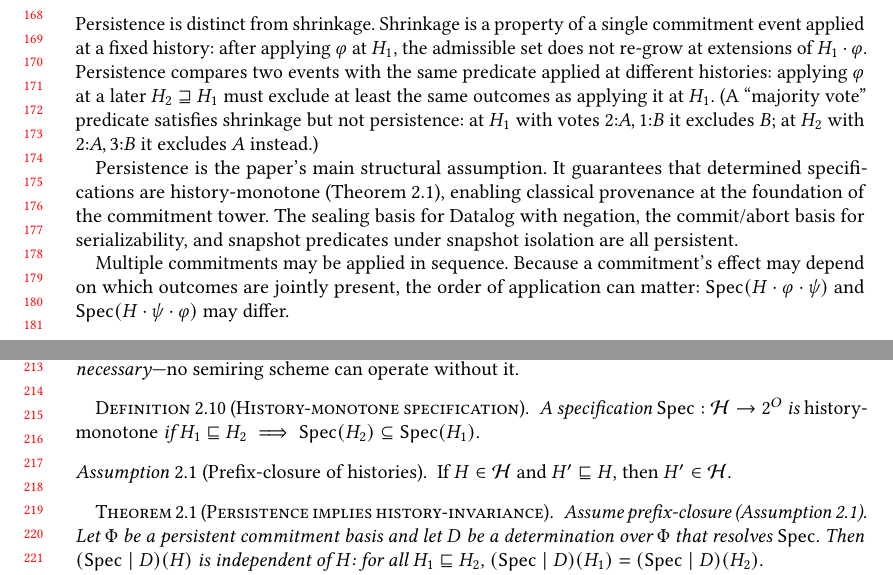
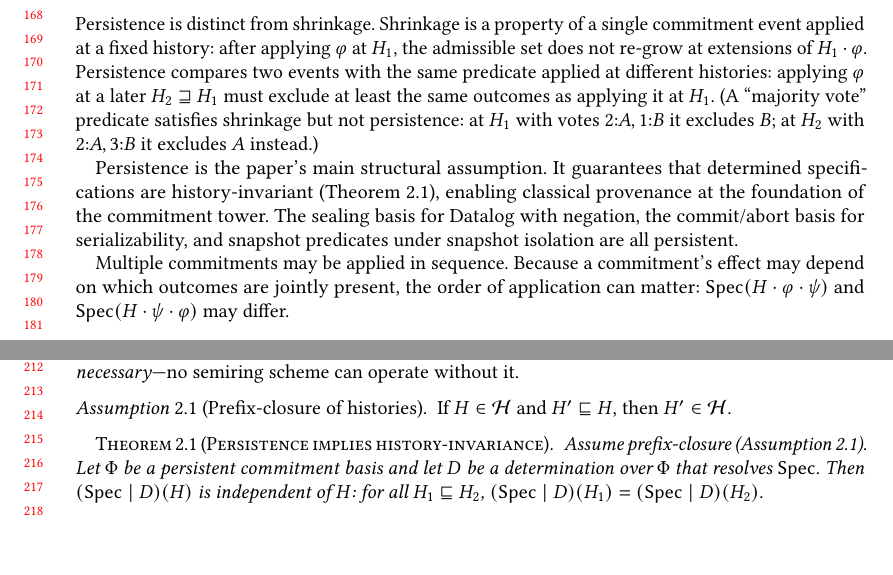
Before and after one commit to jhellerstein/provenance, a LaTeX paper (main.tex): two parts of pages 4 and 5 of 29, joined at a grey line, cut so that both start at the same text, the shorter picture padded with empty space. Compiled offline with pdfLaTeX.

Commit message:
Remove unused history-monotone definition; replace all references with history-invariant (matching the theorem)

```diff
--- a/main.tex
+++ b/main.tex
@@ -380,7 +380,7 @@ at $H_1$ with votes $2{:}A, 1{:}B$ it excludes $B$; at $H_2$ with
 $2{:}A, 3{:}B$ it excludes $A$ instead.)
 
 Persistence is the paper's main structural assumption.
-It guarantees that determined specifications are history-monotone
+It guarantees that determined specifications are history-invariant
 (Theorem~\ref{thm:resolution-implies-monotone}), enabling classical
 provenance at the foundation of the commitment tower.
 The sealing basis for Datalog with negation, the commit/abort basis for
@@ -454,12 +454,6 @@ We establish that resolution under a persistent basis both \emph{suffices}
 to restore the prerequisite and is \emph{necessary}---no semiring scheme
 can operate without it.
 
-\begin{definition}[History-monotone specification]
-  \label{def:set-mono}
-  A specification $\Spec : \Hist \to 2^O$ is \emph{history-monotone} if
-  $H_1 \sqsubseteq H_2 \;\Longrightarrow\; \Spec(H_2) \subseteq \Spec(H_1)$.
-\end{definition}
-
 \begin{assumption}[Prefix-closure of histories]
   \label{ass:prefix-closed}
   If $H \in \Hist$ and $H' \sqsubseteq H$, then $H' \in \Hist$.
```
Also changed, not shown: main.tex (6 more changed lines).
